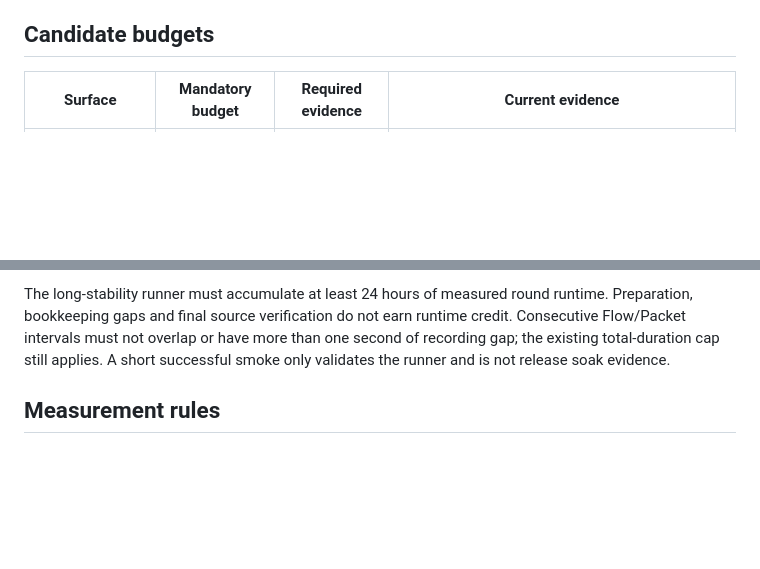
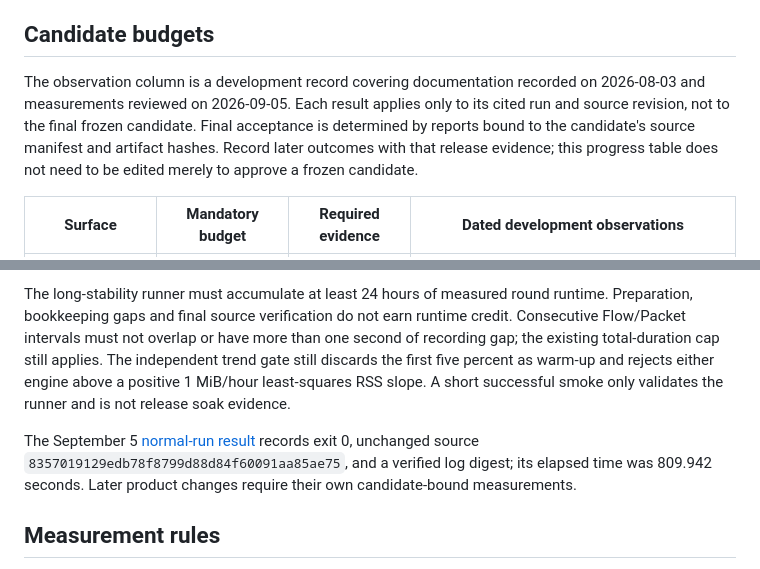
Before and after one commit to bcblr1993/AetherRoute, a Markdown page: Docs/PerformanceAcceptance.md, 2 parts joined by grey strips. Rendered like a GitHub page; blank space fills up the shorter version.

```diff
--- a/Docs/PerformanceAcceptance.md
+++ b/Docs/PerformanceAcceptance.md
@@ -8,5 +8,12 @@ Signed Network Extension measurements run only on the designated test Mac.
 
 ## Candidate budgets
 
-| Surface | Mandatory budget | Required evidence | Current evidence |
+The observation column is a development record covering documentation recorded
+on 2026-08-03 and measurements reviewed on 2026-09-05. Each result applies only
+to its cited run and source revision, not to the final frozen candidate. Final
+acceptance is determined by reports bound to the candidate's source manifest
+and artifact hashes. Record later outcomes with that release evidence; this progress
+table does not need to be edited merely to approve a frozen candidate.
+
+| Surface | Mandatory budget | Required evidence | Dated development observations |
 | --- | --- | --- | --- |
@@ -31,8 +38,21 @@ The long-stability runner must accumulate at least 24 hours of measured round
 runtime. Preparation, bookkeeping gaps and final source verification do not
 earn runtime credit. Consecutive Flow/Packet intervals must not overlap or have
 more than one second of recording gap; the existing total-duration cap still
-applies. A short successful smoke only validates the runner and is not release
-soak evidence.
+applies. The independent trend gate still discards the first five percent as
+warm-up and rejects either engine above a positive 1 MiB/hour least-squares
+RSS slope. A short successful smoke only validates the runner and is not
+release soak evidence.
+
+The September 5 [normal-run result][normal-result] records exit 0, unchanged
+source `8357019129edb78f8799d88d84f60091aa85ae75`, and a verified log digest;
+its elapsed time was 809.942 seconds. Later product changes require their own
+candidate-bound measurements.
+
+[historical-performance]: https://github.com/bcblr1993/AetherRoute/blob/aabbe3e/Docs/PerformanceAcceptance.md
+[normal-log]: ../outputs/product-completion-20260905/evidence/full-normal-tests-sidebar-final/test.log
+[normal-result]: ../outputs/product-completion-20260905/evidence/full-normal-tests-sidebar-final/result.json
+[soak-review]: ../outputs/soak-continuity-review/review-status.json
+[ui-probe]: ../outputs/product-completion-20260905/evidence/ui-final/dynamic-type-platform-probe/result.json
 
 ## Measurement rules
 
```
Also changed, not shown: other parts of Docs/PerformanceAcceptance.md (+10 -10 lines), Docs/ReleaseGates.md (+27 -12 lines).
